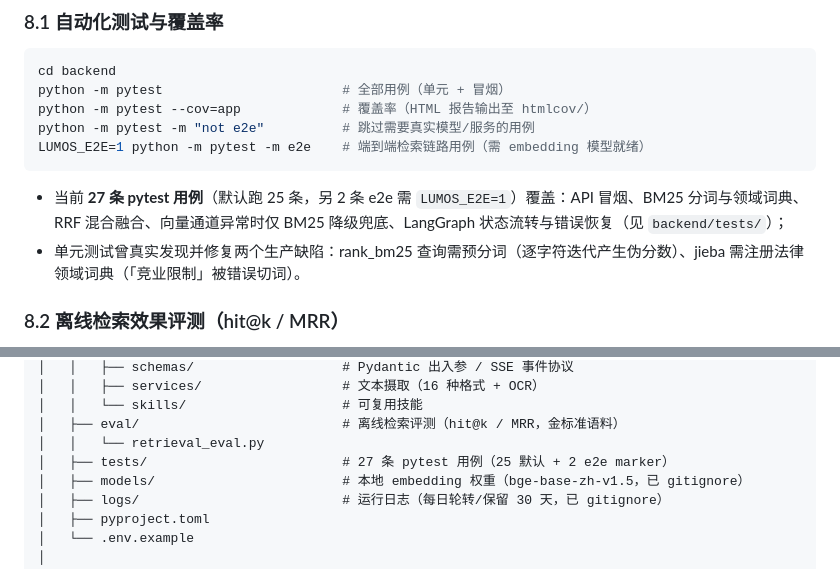
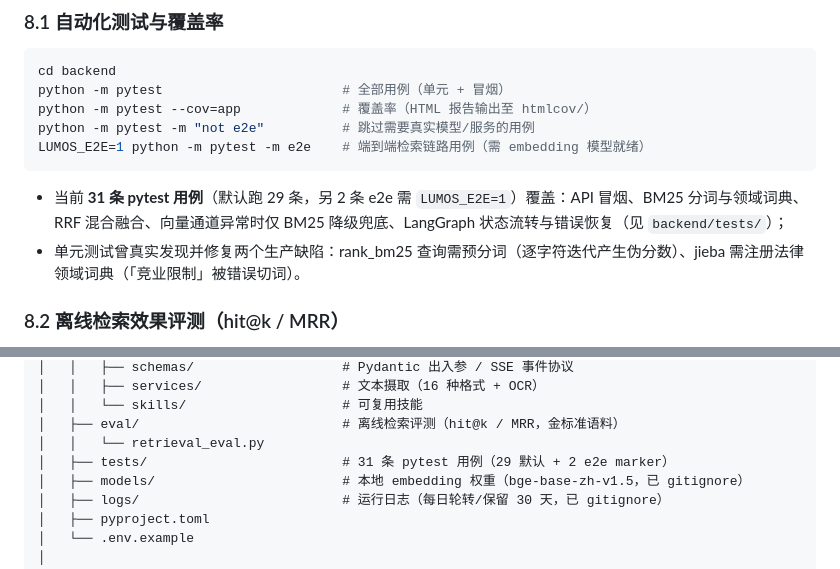
Before and after one commit to SFANBLOG/lumos, a Markdown page: README.md, 2 parts joined by grey strips. Drawn GitHub-style.

Commit message:
docs(README): 更正 §8.1/§11 pytest 用例口径 27→31（25 默认→29 + 2 e2e），与 backend/tests 实际一致

````diff
--- a/README.md
+++ b/README.md
@@ -374,7 +374,7 @@ python -m pytest -m "not e2e"          # 跳过需要真实模型/服务的用
 LUMOS_E2E=1 python -m pytest -m e2e    # 端到端检索链路用例（需 embedding 模型就绪）
 ```
 
-- 当前 **27 条 pytest 用例**（默认跑 25 条，另 2 条 e2e 需 `LUMOS_E2E=1`）覆盖：API 冒烟、BM25 分词与领域词典、RRF 混合融合、向量通道异常时仅 BM25 降级兜底、LangGraph 状态流转与错误恢复（见 `backend/tests/`）；
+- 当前 **31 条 pytest 用例**（默认跑 29 条，另 2 条 e2e 需 `LUMOS_E2E=1`）覆盖：API 冒烟、BM25 分词与领域词典、RRF 混合融合、向量通道异常时仅 BM25 降级兜底、LangGraph 状态流转与错误恢复（见 `backend/tests/`）；
 - 单元测试曾真实发现并修复两个生产缺陷：rank_bm25 查询需预分词（逐字符迭代产生伪分数）、jieba 需注册法律领域词典（「竞业限制」被错误切词）。
 
 ### 8.2 离线检索效果评测（hit@k / MRR）
@@ -524,7 +524,7 @@ lumos/
 │   │   └── skills/                    # 可复用技能
 │   ├── eval/                          # 离线检索评测（hit@k / MRR，金标准语料）
 │   │   └── retrieval_eval.py
-│   ├── tests/                         # 27 条 pytest 用例（25 默认 + 2 e2e marker）
+│   ├── tests/                         # 31 条 pytest 用例（29 默认 + 2 e2e marker）
 │   ├── models/                        # 本地 embedding 权重（bge-base-zh-v1.5，已 gitignore）
 │   ├── logs/                          # 运行日志（每日轮转/保留 30 天，已 gitignore）
 │   ├── pyproject.toml
````
